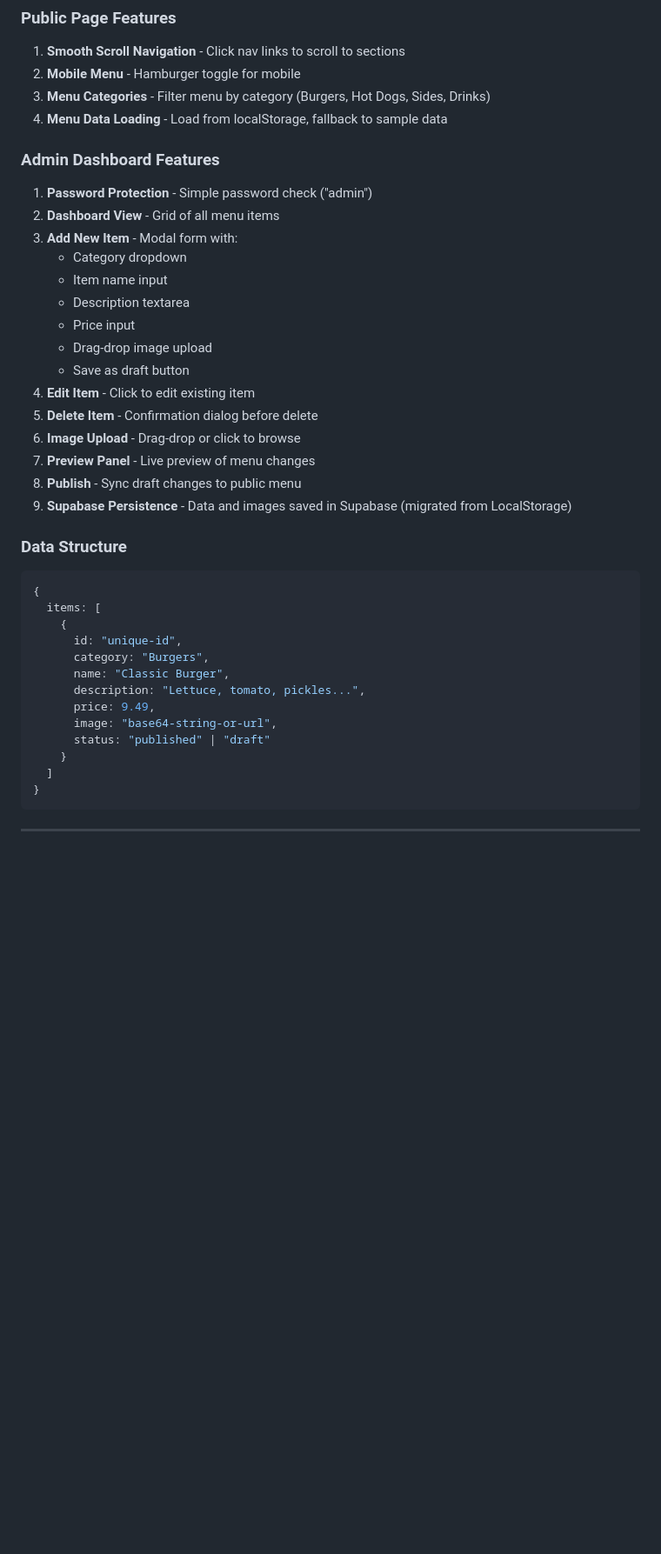
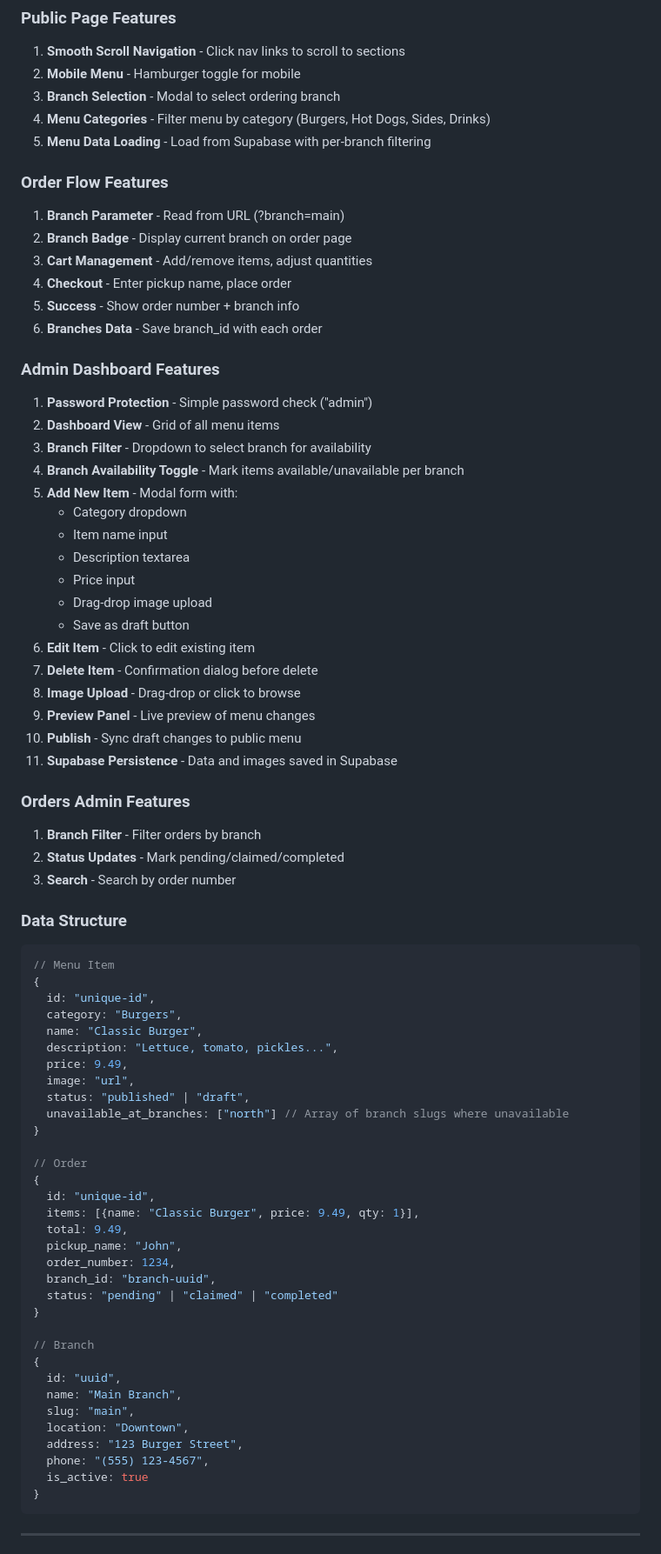
Before and after one commit to Juankael37/burger-joint, a Markdown page: project.md, the part around one of its changes. Shown at 87% size. Rendered like a GitHub page; blank space fills up the shorter version.

Commit message:
Update project.md with multi-branch feature documentation

````diff
--- a/project.md
+++ b/project.md
@@ -95,40 +169,76 @@
 ### Public Page Features
 1. **Smooth Scroll Navigation** - Click nav links to scroll to sections
 2. **Mobile Menu** - Hamburger toggle for mobile
-3. **Menu Categories** - Filter menu by category (Burgers, Hot Dogs, Sides, Drinks)
-4. **Menu Data Loading** - Load from localStorage, fallback to sample data
+3. **Branch Selection** - Modal to select ordering branch
+4. **Menu Categories** - Filter menu by category (Burgers, Hot Dogs, Sides, Drinks)
+5. **Menu Data Loading** - Load from Supabase with per-branch filtering
+
+### Order Flow Features
+1. **Branch Parameter** - Read from URL (?branch=main)
+2. **Branch Badge** - Display current branch on order page
+3. **Cart Management** - Add/remove items, adjust quantities
+4. **Checkout** - Enter pickup name, place order
+5. **Success** - Show order number + branch info
+6. **Branches Data** - Save branch_id with each order
 
 ### Admin Dashboard Features
 1. **Password Protection** - Simple password check ("admin")
 2. **Dashboard View** - Grid of all menu items
-3. **Add New Item** - Modal form with:
+3. **Branch Filter** - Dropdown to select branch for availability
+4. **Branch Availability Toggle** - Mark items available/unavailable per branch
+5. **Add New Item** - Modal form with:
    - Category dropdown
    - Item name input
    - Description textarea
    - Price input
    - Drag-drop image upload
    - Save as draft button
-4. **Edit Item** - Click to edit existing item
-5. **Delete Item** - Confirmation dialog before delete
-6. **Image Upload** - Drag-drop or click to browse
-7. **Preview Panel** - Live preview of menu changes
-8. **Publish** - Sync draft changes to public menu
-9. **Supabase Persistence** - Data and images saved in Supabase (migrated from LocalStorage)
+6. **Edit Item** - Click to edit existing item
+7. **Delete Item** - Confirmation dialog before delete
+8. **Image Upload** - Drag-drop or click to browse
+9. **Preview Panel** - Live preview of menu changes
+10. **Publish** - Sync draft changes to public menu
+11. **Supabase Persistence** - Data and images saved in Supabase
+
+### Orders Admin Features
+1. **Branch Filter** - Filter orders by branch
+2. **Status Updates** - Mark pending/claimed/completed
+3. **Search** - Search by order number
 
 ### Data Structure
 ```javascript
+// Menu Item
 {
-  items: [
-    {
-      id: "unique-id",
-      category: "Burgers",
-      name: "Classic Burger",
-      description: "Lettuce, tomato, pickles...",
-      price: 9.49,
-      image: "base64-string-or-url",
-      status: "published" | "draft"
-    }
-  ]
+  id: "unique-id",
+  category: "Burgers",
+  name: "Classic Burger",
+  description: "Lettuce, tomato, pickles...",
+  price: 9.49,
+  image: "url",
+  status: "published" | "draft",
+  unavailable_at_branches: ["north"] // Array of branch slugs where unavailable
+}
+
+// Order
+{
+  id: "unique-id",
+  items: [{name: "Classic Burger", price: 9.49, qty: 1}],
+  total: 9.49,
+  pickup_name: "John",
+  order_number: 1234,
+  branch_id: "branch-uuid",
+  status: "pending" | "claimed" | "completed"
+}
+
+// Branch
+{
+  id: "uuid",
+  name: "Main Branch",
+  slug: "main",
+  location: "Downtown",
+  address: "123 Burger Street",
+  phone: "(555) 123-4567",
+  is_active: true
 }
 ```
 
````
Also changed, not shown: other parts of project.md (+115 -13 lines).
